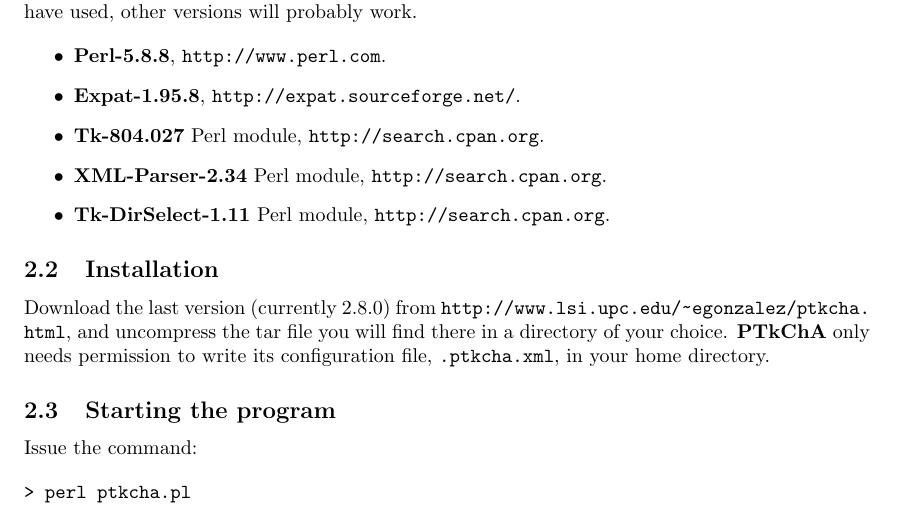
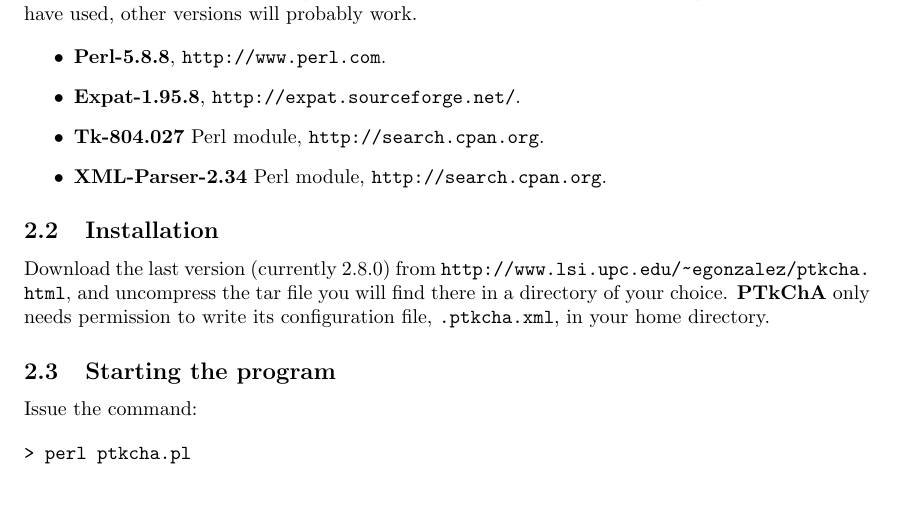
Before and after one commit to edgar-gip/ptkcha, a LaTeX document (doc/ptkcha.tex): part of page 2 of 14, cut so that both start at the same text, the shorter picture padded with empty space. Compiled offline with pdfLaTeX; the source files are stored in an older character set and shown here as Unicode.

Commit message:
Remove dependence on Tk::DirSelect.

```diff
--- a/doc/ptkcha.tex
+++ b/doc/ptkcha.tex
@@ -61,7 +61,6 @@
 \item \textbf{Expat-1.95.8}, \url{http://expat.sourceforge.net/}.
 \item \textbf{Tk-804.027} Perl module, \url{http://search.cpan.org}.
 \item \textbf{XML-Parser-2.34} Perl module, \url{http://search.cpan.org}.
-\item \textbf{Tk-DirSelect-1.11} Perl module, \url{http://search.cpan.org}.
 \end{itemize}
 
 
```
Also changed, not shown: doc/Makefile (added), doc/fig/Makefile (added), 3 other files.
